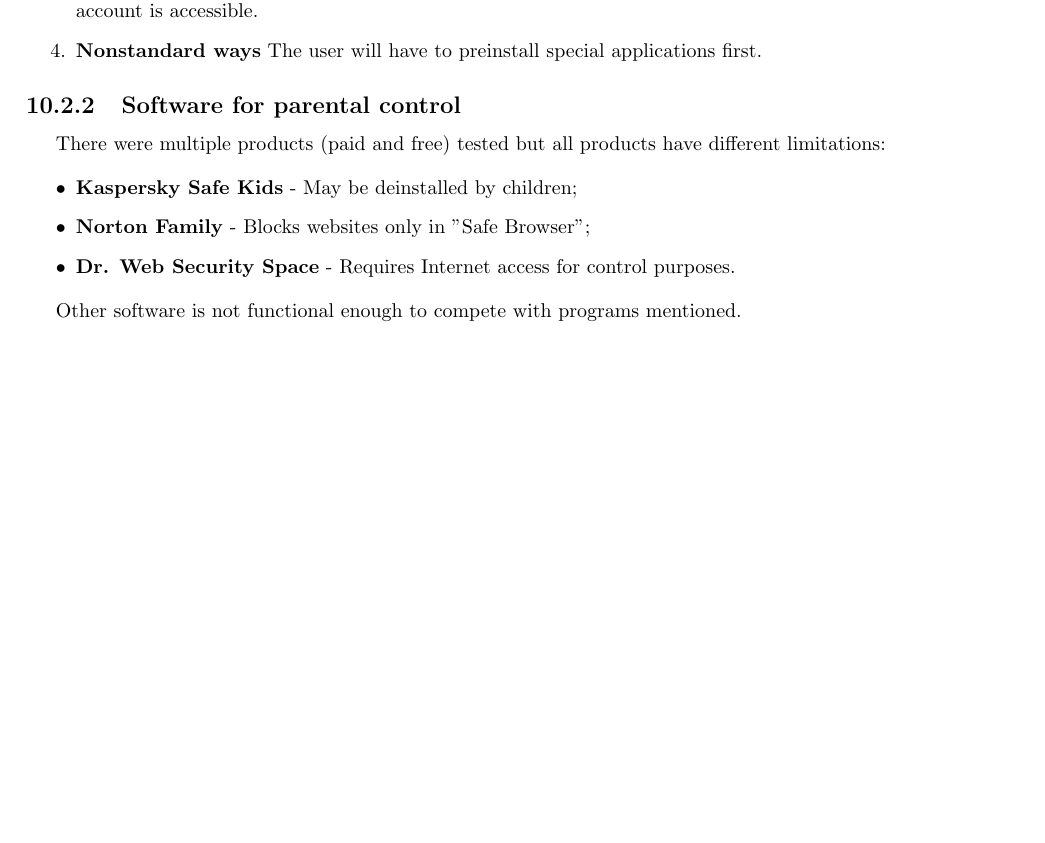
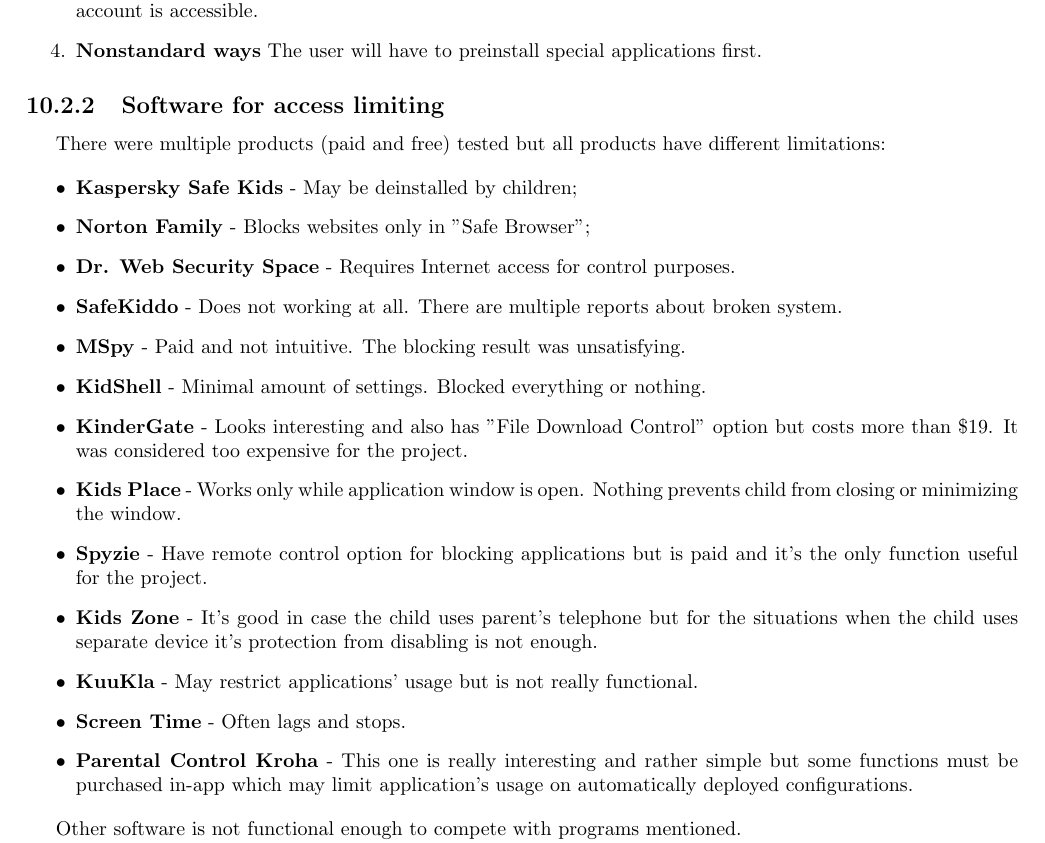
Before and after one commit to VisionsGlobalEmpowerment/hardware-research, a LaTeX document (report.tex, which reads include/details.tex): part of page 18 of 18 before the commit and part of page 18 of 19 after it, cut so that both start at the same text, the shorter picture padded with empty space. Compiled offline with pdfLaTeX.

Commit message:
[I3] More info about parental control software research

```diff
--- a/include/details.tex
+++ b/include/details.tex
@@ -295,7 +295,7 @@
 \end{enumerate}
 
 
-\subsection{Software for parental control}
+\subsection{Software for access limiting}
 
 There were multiple products (paid and free) tested but all products
 have different limitations:
@@ -305,6 +305,29 @@
 \item \textbf{Norton Family} - Blocks websites only in "Safe Browser";
 \item \textbf{Dr. Web Security Space} - Requires Internet access for
 control purposes.
+\item \textbf{SafeKiddo} - Does not working at all. There are multiple
+reports about broken system.
+\item \textbf{MSpy} - Paid and not intuitive. The blocking result was
+unsatisfying.
+\item \textbf{KidShell} - Minimal amount of settings. Blocked everything
+or nothing.
+\item \textbf{KinderGate} - Looks interesting and also has "File Download
+Control" option but costs more than \$19. It was considered too expensive
+for the project.
+\item \textbf{Kids Place} - Works only while application window is open.
+Nothing prevents child from closing or minimizing the window.
+\item \textbf{Spyzie} - Have remote control option for blocking
+applications but is paid and it's the only function useful for the
+project.
+\item \textbf{Kids Zone} - It's good in case the child uses parent's
+telephone but for the situations when the child uses separate device
+it's protection from disabling is not enough.
+\item \textbf{KuuKla} - May restrict applications' usage but is not
+really functional.
+\item \textbf{Screen Time} - Often lags and stops.
+\item \textbf{Parental Control Kroha} - This one is really interesting
+and rather simple but some functions must be purchased in-app which
+may limit application's usage on automatically deployed configurations.
 \end{itemize}
 
 Other software is not functional enough to compete with programs
```
